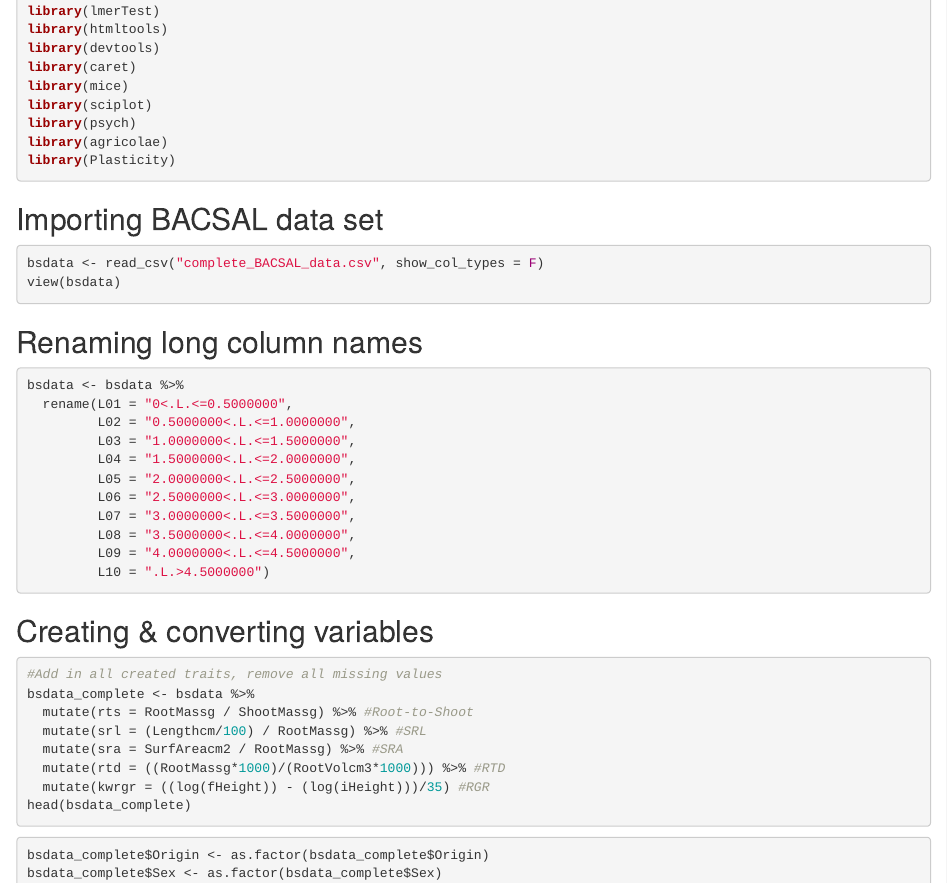
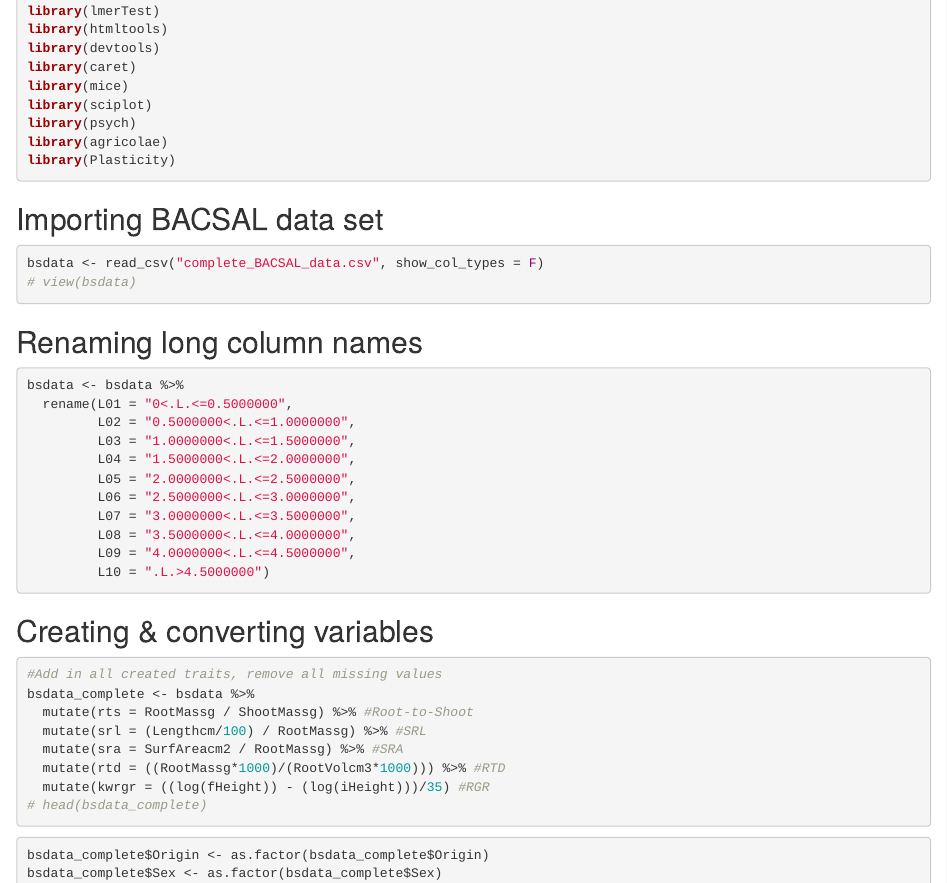
Before and after one commit to polyculturist/BACSALProject, an R Markdown document (BACSAL_new.Rmd): the page in a window 1100 px wide, from 320 px down. Rendered offline with R 4.5, knitr and Pandoc, with nearby package versions; some code elsewhere in the file could not run offline.

Commit message:
Update BACSAL_new.Rmd

````diff
--- a/BACSAL_new.Rmd
+++ b/BACSAL_new.Rmd
@@ -27,7 +27,7 @@ library(Plasticity)
 ## Importing BACSAL data set
 ```{r Data Import, echo=T, results = 'hide'}
 bsdata <- read_csv("complete_BACSAL_data.csv", show_col_types = F)
-view(bsdata)
+# view(bsdata)
 ```
 
 
@@ -56,7 +56,7 @@ bsdata_complete <- bsdata %>%
   mutate(sra = SurfAreacm2 / RootMassg) %>% #SRA
   mutate(rtd = ((RootMassg*1000)/(RootVolcm3*1000))) %>% #RTD
   mutate(kwrgr = ((log(fHeight)) - (log(iHeight)))/35) #RGR
-head(bsdata_complete)
+# head(bsdata_complete)
 ```
 ```{r Recategorization, echo = T, results = 'hide'}
 bsdata_complete$Origin <- as.factor(bsdata_complete$Origin)
````
Also changed, not shown: BACSAL_new.Rmd (2 more changed lines).
